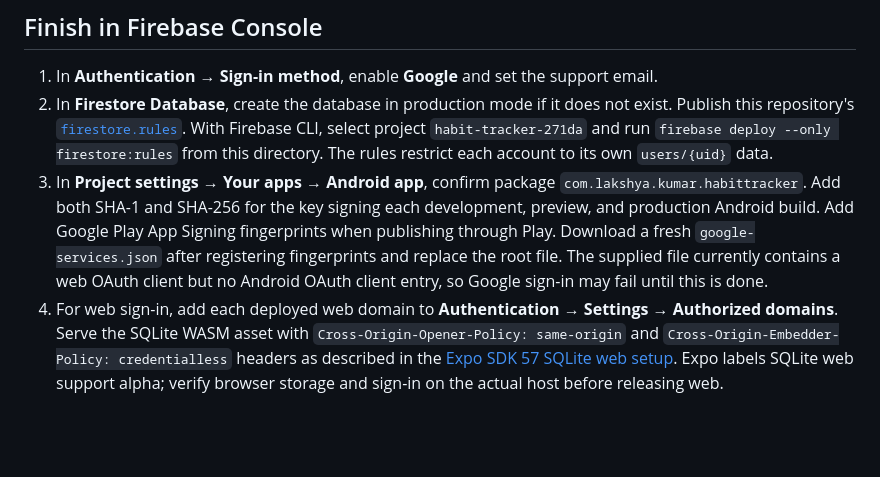
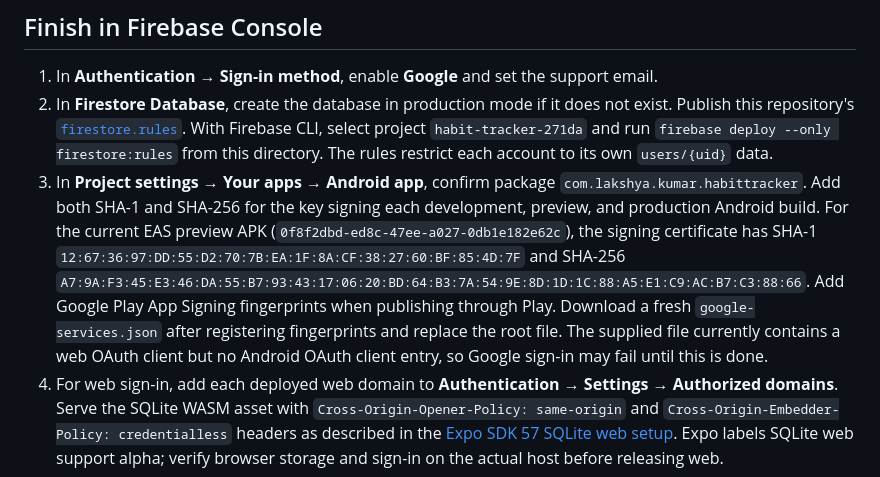
Before and after one commit to lakshyakumar90/habit-tracker, a Markdown page: FIREBASE_SETUP.md, the part around the change. Drawn GitHub-style; blank space fills up the shorter version.

Commit message:
Document preview APK signing fingerprints

```diff
--- a/FIREBASE_SETUP.md
+++ b/FIREBASE_SETUP.md
@@ -6,7 +6,7 @@ The Firebase web values are in the ignored `.env.local`, and the supplied Androi
 
 1. In **Authentication → Sign-in method**, enable **Google** and set the support email.
 2. In **Firestore Database**, create the database in production mode if it does not exist. Publish this repository's [`firestore.rules`](./firestore.rules). With Firebase CLI, select project `habit-tracker-271da` and run `firebase deploy --only firestore:rules` from this directory. The rules restrict each account to its own `users/{uid}` data.
-3. In **Project settings → Your apps → Android app**, confirm package `com.lakshya.kumar.habittracker`. Add both SHA-1 and SHA-256 for the key signing each development, preview, and production Android build. Add Google Play App Signing fingerprints when publishing through Play. Download a fresh `google-services.json` after registering fingerprints and replace the root file. The supplied file currently contains a web OAuth client but no Android OAuth client entry, so Google sign-in may fail until this is done.
+3. In **Project settings → Your apps → Android app**, confirm package `com.lakshya.kumar.habittracker`. Add both SHA-1 and SHA-256 for the key signing each development, preview, and production Android build. For the current EAS preview APK (`0f8f2dbd-ed8c-47ee-a027-0db1e182e62c`), the signing certificate has SHA-1 `12:67:36:97:DD:55:D2:70:7B:EA:1F:8A:CF:38:27:60:BF:85:4D:7F` and SHA-256 `A7:9A:F3:45:E3:46:DA:55:B7:93:43:17:06:20:BD:64:B3:7A:54:9E:8D:1D:1C:88:A5:E1:C9:AC:B7:C3:88:66`. Add Google Play App Signing fingerprints when publishing through Play. Download a fresh `google-services.json` after registering fingerprints and replace the root file. The supplied file currently contains a web OAuth client but no Android OAuth client entry, so Google sign-in may fail until this is done.
 4. For web sign-in, add each deployed web domain to **Authentication → Settings → Authorized domains**. Serve the SQLite WASM asset with `Cross-Origin-Opener-Policy: same-origin` and `Cross-Origin-Embedder-Policy: credentialless` headers as described in the [Expo SDK 57 SQLite web setup](https://docs.expo.dev/versions/v57.0.0/sdk/sqlite/). Expo labels SQLite web support alpha; verify browser storage and sign-in on the actual host before releasing web.
 
 ## Build configuration
```
